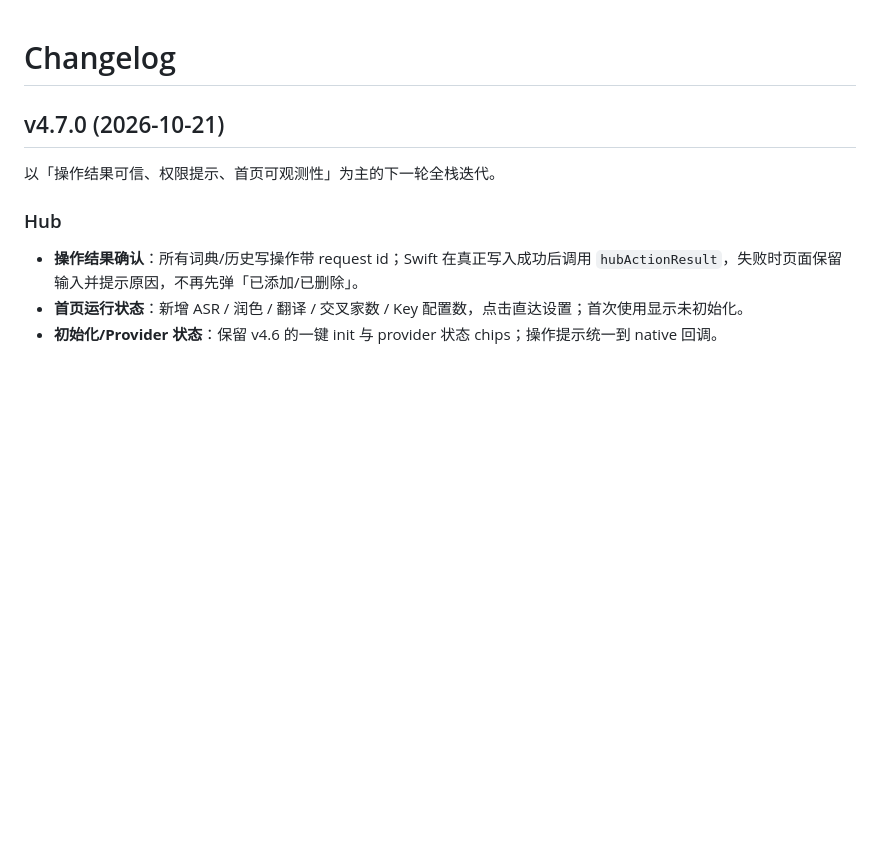
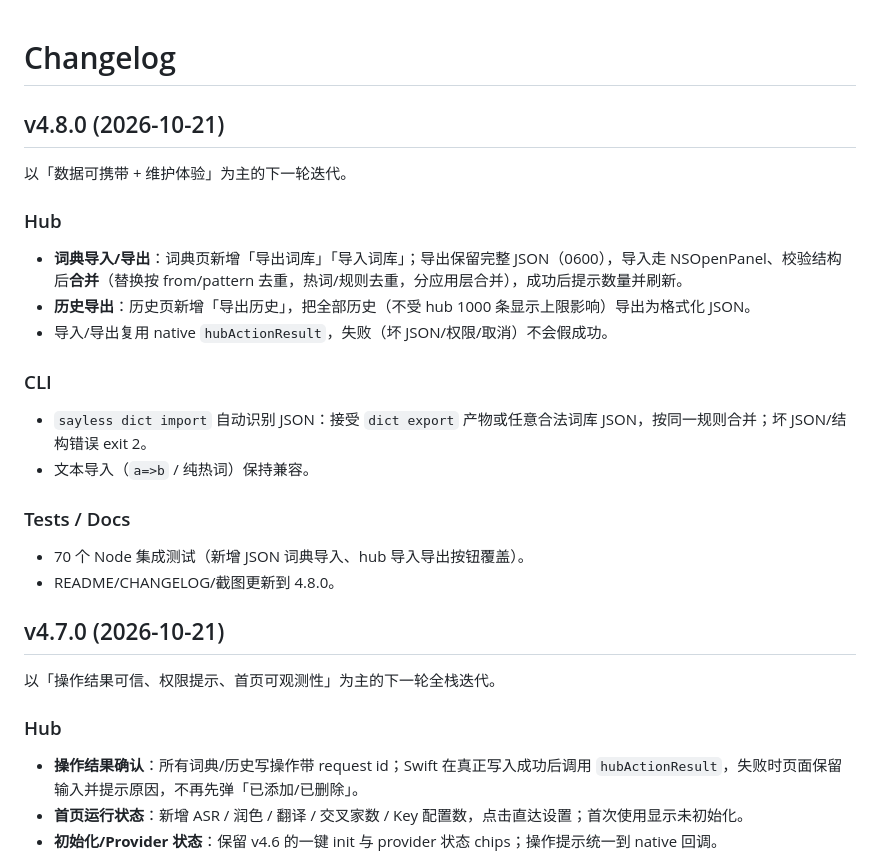
Before and after one commit to LeoLin990405/sayless, a Markdown page: CHANGELOG.md, the part around the change. Drawn GitHub-style; blank space fills up the shorter version.

```diff
--- a/CHANGELOG.md
+++ b/CHANGELOG.md
@@ -1,4 +1,24 @@
 # Changelog
+
+## v4.8.0 (2026-10-21)
+
+以「数据可携带 + 维护体验」为主的下一轮迭代。
+
+### Hub
+
+- **词典导入/导出**：词典页新增「导出词库」「导入词库」；导出保留完整 JSON（0600），导入走 NSOpenPanel、校验结构后**合并**（替换按 from/pattern 去重，热词/规则去重，分应用层合并），成功后提示数量并刷新。
+- **历史导出**：历史页新增「导出历史」，把全部历史（不受 hub 1000 条显示上限影响）导出为格式化 JSON。
+- 导入/导出复用 native `hubActionResult`，失败（坏 JSON/权限/取消）不会假成功。
+
+### CLI
+
+- `sayless dict import` 自动识别 JSON：接受 `dict export` 产物或任意合法词库 JSON，按同一规则合并；坏 JSON/结构错误 exit 2。
+- 文本导入（`a=>b` / 纯热词）保持兼容。
+
+### Tests / Docs
+
+- 70 个 Node 集成测试（新增 JSON 词典导入、hub 导入导出按钮覆盖）。
+- README/CHANGELOG/截图更新到 4.8.0。
 
 ## v4.7.0 (2026-10-21)
 
```
Also changed, not shown: README.md (+3 -3 lines), docs/screenshots/hub-dict.png, docs/screenshots/hub-history.png, docs/screenshots/hub-home.png, docs/screenshots/hub-settings-bottom.png, 9 other files.
